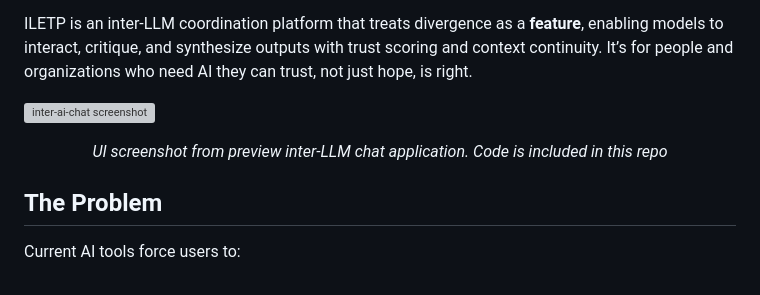
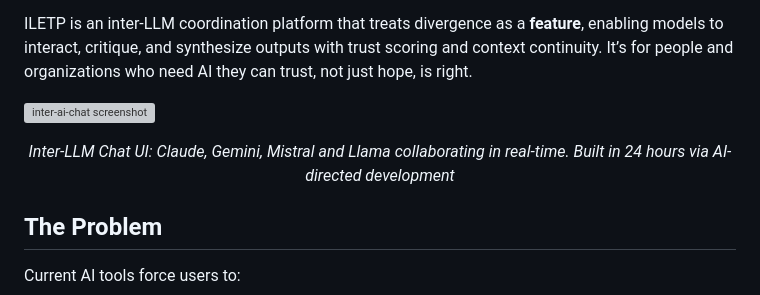
Before and after one commit to peterzan/ILETP, a Markdown page: README.md, the part around the change. Rendered like a GitHub page; grey boxes are pictures that could not be loaded.

Commit message:
Revise UI screenshot description in README
Updated the description of the inter-LLM chat application UI.

```diff
--- a/README.md
+++ b/README.md
@@ -7,7 +7,7 @@ ILETP is an inter-LLM coordination platform that treats divergence as a **featur
 
 ![inter-ai-chat screenshot](assets/inter-ai-chat-screenshot.png)
 <p align="center">
-  <em>UI screenshot from preview inter-LLM chat application.  Code is included in this repo</em>
+  <em>Inter-LLM Chat UI: Claude, Gemini, Mistral and Llama collaborating in real-time. Built in 24 hours via AI-directed development</em>
 </p>
 
 ## The Problem
```
